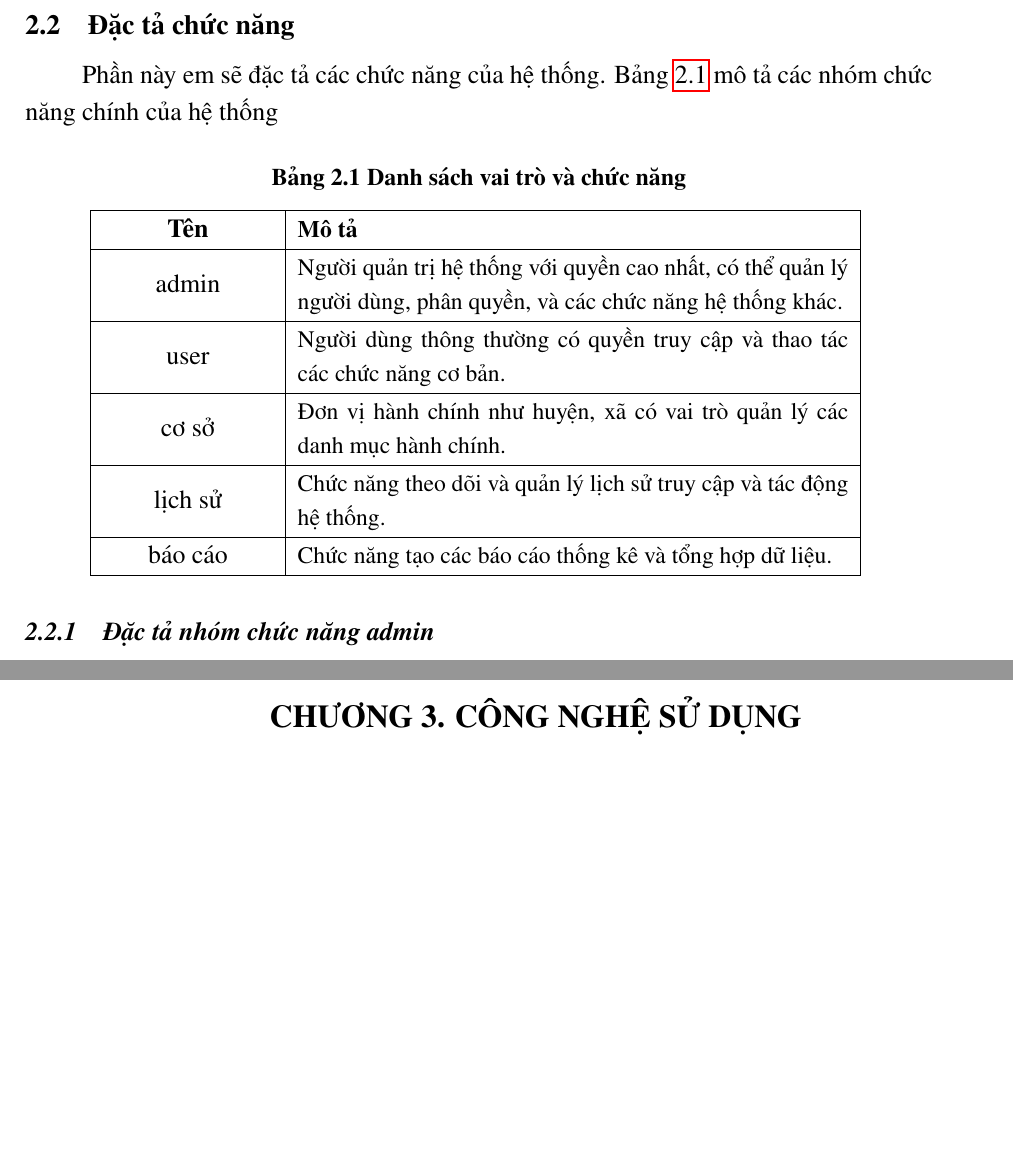
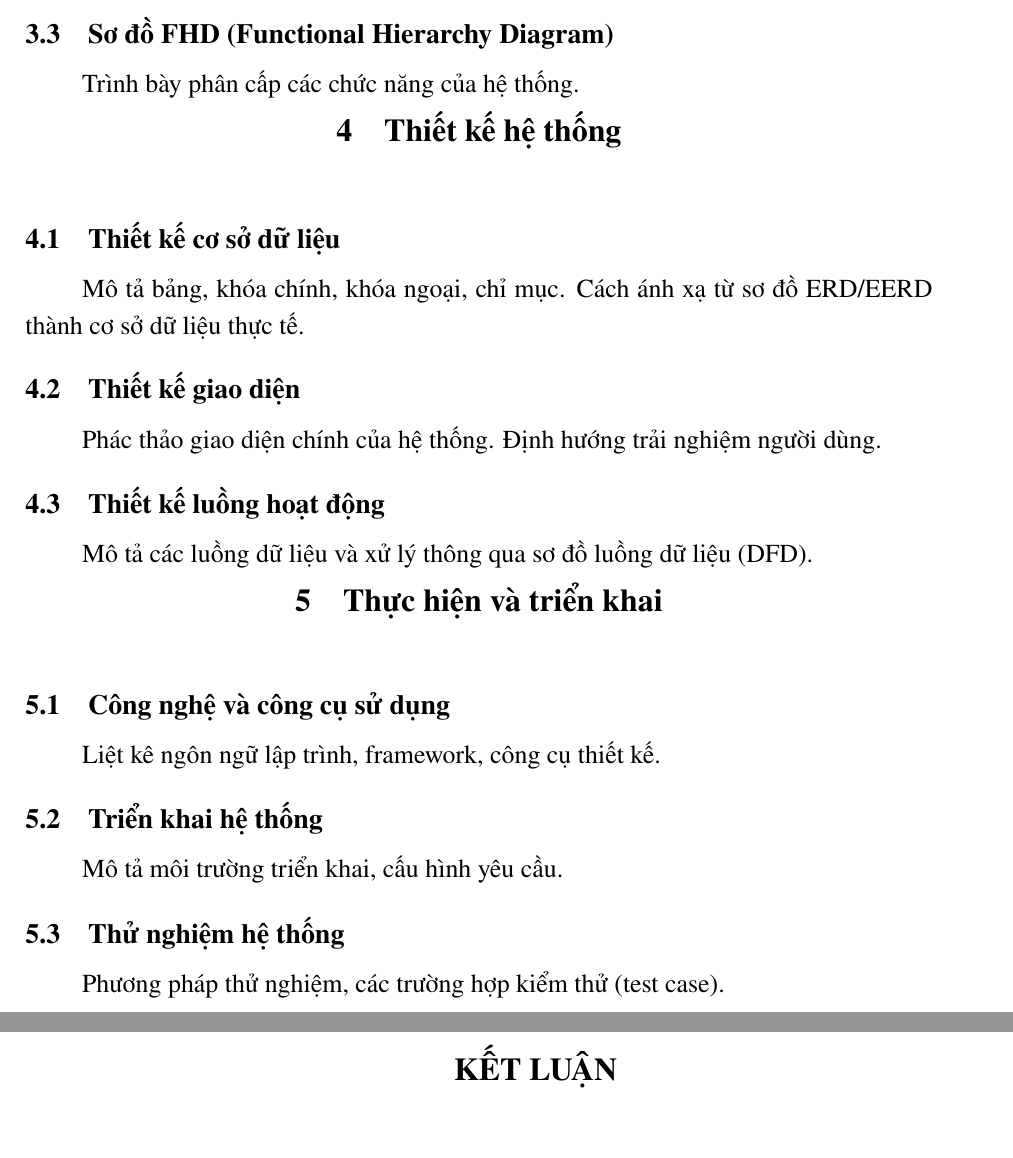
Before and after one commit to anhpi1/baocaoktpmud, a LaTeX document (main.tex): two parts of pages 20 and 21 of 25 before the commit and two parts of pages 20 and 21 of 23 after it, joined at a grey line, cut at the place of the change, the shorter picture padded with empty space. Compiled offline with pdfLaTeX.

Commit message:
hair anh

```diff
--- a/main.tex
+++ b/main.tex
@@ -114,50 +134,31 @@ phần này vẽ sơ đồ với mô tả sơ qua sơ đồ có những cái gì
 
 
-\newpage
-
-\section*{CHƯƠNG 2.  PHÂN TÍCH YÊU CẦU}
-\addcontentsline{toc}{section}{\numberline{}CHƯƠNG 2.  PHÂN TÍCH YÊU CẦU}
-\setcounter{section}{2}
-\setcounter{figure}{0}
-\setcounter{table}{0}
-\subsection{Đặc tả chức năng}
-Phần này em sẽ đặc tả các chức năng của hệ thống. Bảng \ref{bang_roles_functions} mô tả các nhóm chức năng chính của hệ thống
-
-\begin{table}[H]
-    \centering
-    \caption[Danh sách vai trò và chức năng]{\bfseries\fontsize{12pt}{0pt}\selectfont Danh sách vai trò và chức năng}
-    \begin{tabularx}{0.85\textwidth}{
-    | >{\centering\arraybackslash}p{3cm}
-    | >{\arraybackslash}X|
-    }
-    \hline
-    \bfseries Tên & \bfseries Mô tả \\\hline
-    admin & Người quản trị hệ thống với quyền cao nhất, có thể quản lý người dùng, phân quyền, và các chức năng hệ thống khác. \\\hline
-    user & Người dùng thông thường có quyền truy cập và thao tác các chức năng cơ bản. \\\hline
-    cơ sở & Đơn vị hành chính như huyện, xã có vai trò quản lý các danh mục hành chính. \\\hline
-    lịch sử & Chức năng theo dõi và quản lý lịch sử truy cập và tác động hệ thống. \\\hline
-    báo cáo & Chức năng tạo các báo cáo thống kê và tổng hợp dữ liệu. \\\hline
-    \end{tabularx}
-    \label{bang_roles_functions}
-\end{table}
-
-\subsubsection{Đặc tả nhóm chức năng admin}
+\subsection{Sơ đồ EERD (Enhanced Entity-Relationship Diagram)}
+Thêm các yếu tố nâng cao như kế thừa (inheritance), tập thực thể con, v.v.
 
 
+\subsection{Sơ đồ FHD (Functional Hierarchy Diagram)}
+Trình bày phân cấp các chức năng của hệ thống.
 
 
+\section{Thiết kế hệ thống}
+\subsection{Thiết kế cơ sở dữ liệu}
+Mô tả bảng, khóa chính, khóa ngoại, chỉ mục.
+Cách ánh xạ từ sơ đồ ERD/EERD thành cơ sở dữ liệu thực tế.
 
+\subsection{Thiết kế giao diện}
+Phác thảo giao diện chính của hệ thống. Định hướng trải nghiệm người dùng.
 
+\subsection{Thiết kế luồng hoạt động}
+Mô tả các luồng dữ liệu và xử lý thông qua sơ đồ luồng dữ liệu (DFD).
 
+\section{Thực hiện và triển khai}
+\subsection{Công nghệ và công cụ sử dụng}
+Liệt kê ngôn ngữ lập trình, framework, công cụ thiết kế.
 
+\subsection{Triển khai hệ thống}
+Mô tả môi trường triển khai, cấu hình yêu cầu.
 
+\subsection{Thử nghiệm hệ thống}
+Phương pháp thử nghiệm, các trường hợp kiểm thử (test case).
 
-\newpage
-\section*{CHƯƠNG 3. CÔNG NGHỆ SỬ DỤNG}
-\addcontentsline{toc}{section}{\numberline{}CHƯƠNG 3. THỰC NGHIỆM VÀ ĐÁNH GIÁ}
-\setcounter{section}{3}
-\setcounter{subsection}{0}
-\setcounter{figure}{0}
-\setcounter{table}{0}
-
-\newpage
```
Also changed, not shown: main.pdf, main.tex (39 more changed lines), 8 other files.
